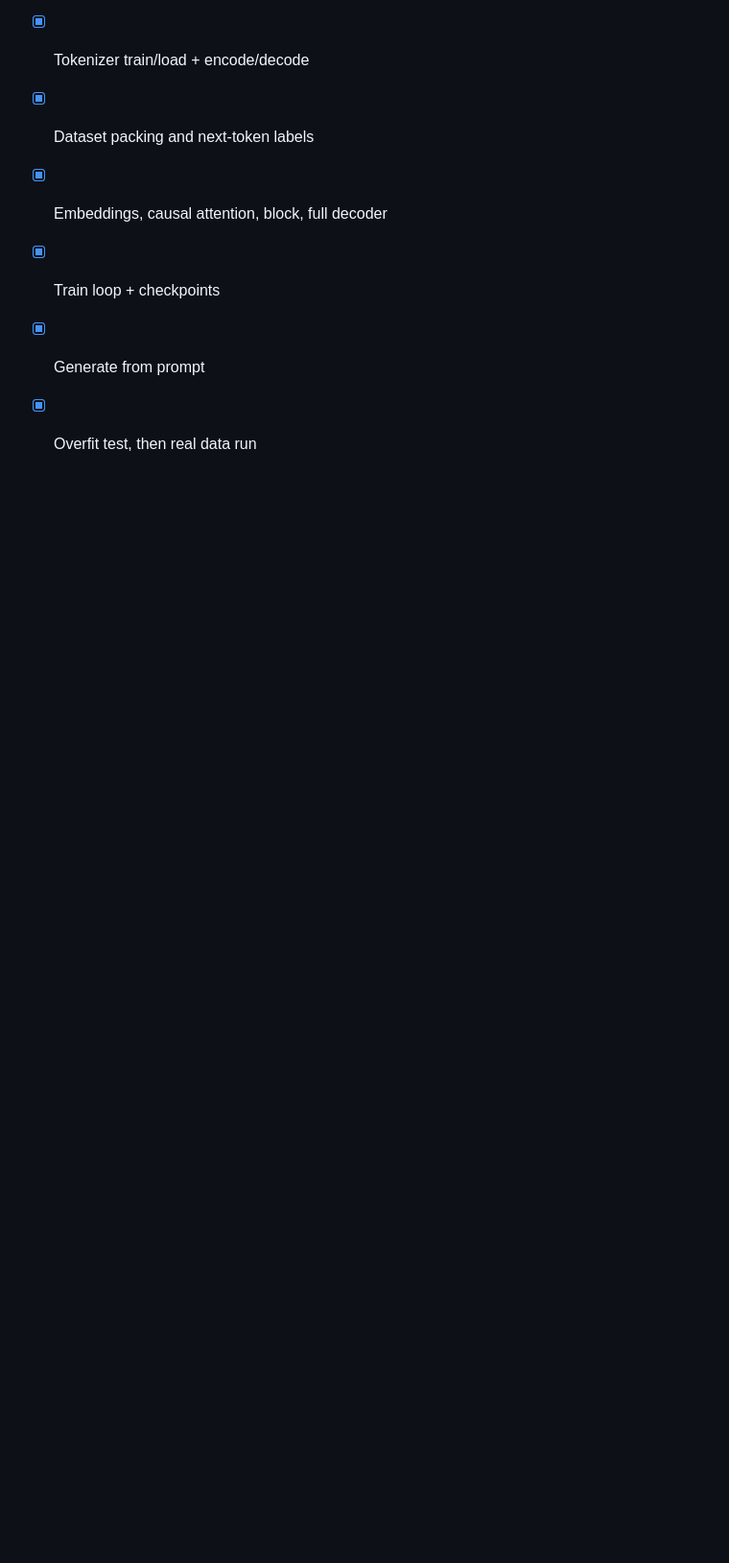
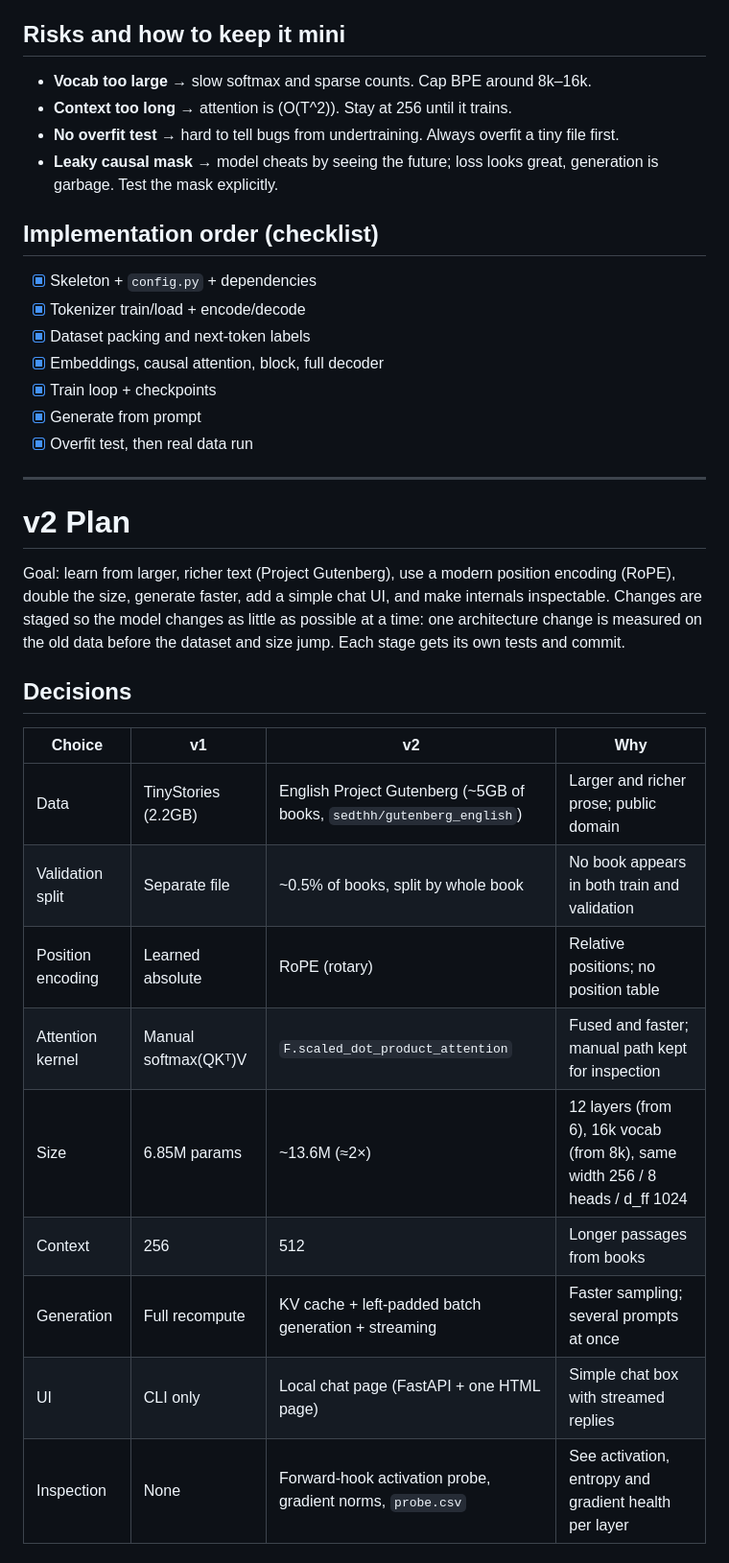
Before and after one commit to PhobusC/MiniLLM, a Markdown page: plan.md, the part around one of its changes. Shown at 96% size. Drawn GitHub-style; blank space fills up the shorter version.

Commit message:
Add v2 plan section to plan.md.
Co-Authored-By: Claude Opus 5.5 <noreply@anthropic.com>

```diff
--- a/plan.md
+++ b/plan.md
@@ -168,3 +168,24 @@ v1 generation can re-run the full sequence each step (simpler). KV-cache is a la
 - [x] Train loop + checkpoints
 - [x] Generate from prompt
 - [x] Overfit test, then real data run
+
+---
+
+# v2 Plan
+
+Goal: learn from larger, richer text (Project Gutenberg), use a modern position encoding (RoPE), double the size, generate faster, add a simple chat UI, and make internals inspectable. Changes are staged so the model changes as little as possible at a time: one architecture change is measured on the old data before the dataset and size jump. Each stage gets its own tests and commit.
+
+## Decisions
+
+| Choice | v1 | v2 | Why |
+| --- | --- | --- | --- |
+| Data | TinyStories (2.2GB) | English Project Gutenberg (~5GB of books, `sedthh/gutenberg_english`) | Larger and richer prose; public domain |
+| Validation split | Separate file | ~0.5% of books, split by whole book | No book appears in both train and validation |
+| Position encoding | Learned absolute | RoPE (rotary) | Relative positions; no position table |
+| Attention kernel | Manual softmax(QKᵀ)V | `F.scaled_dot_product_attention` | Fused and faster; manual path kept for inspection |
+| Size | 6.85M params | ~13.6M (≈2×) | 12 layers (from 6), 16k vocab (from 8k), same width 256 / 8 heads / d_ff 1024 |
+| Context | 256 | 512 | Longer passages from books |
+| Generation | Full recompute | KV cache + left-padded batch generation + streaming | Faster sampling; several prompts at once |
+| UI | CLI only | Local chat page (FastAPI + one HTML page) | Simple chat box with streamed replies |
+| Inspection | None | Forward-hook activation probe, gradient norms, `probe.csv` | See activation, entropy and gradient health per layer |
+
```
Also changed, not shown: other parts of plan.md (+25 -0 lines).
